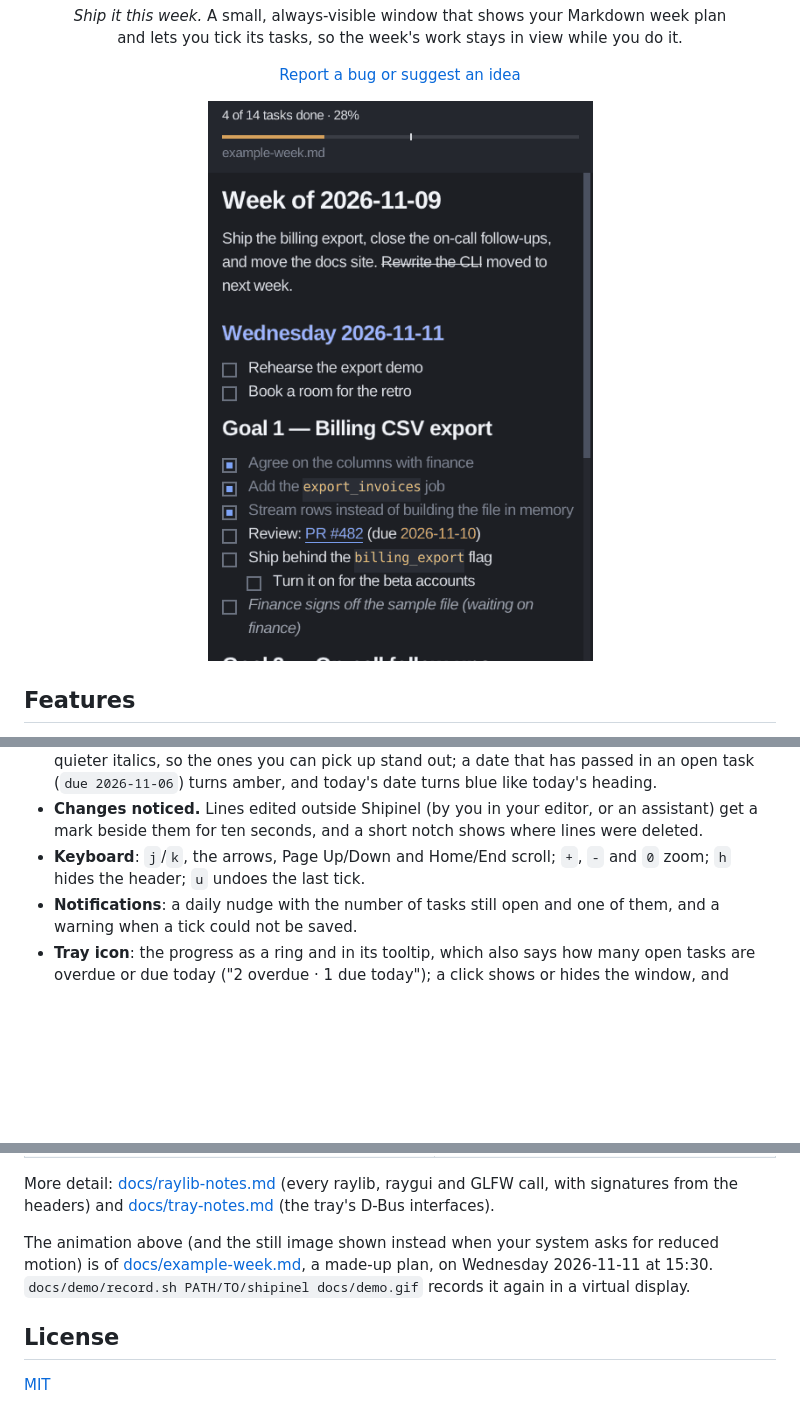
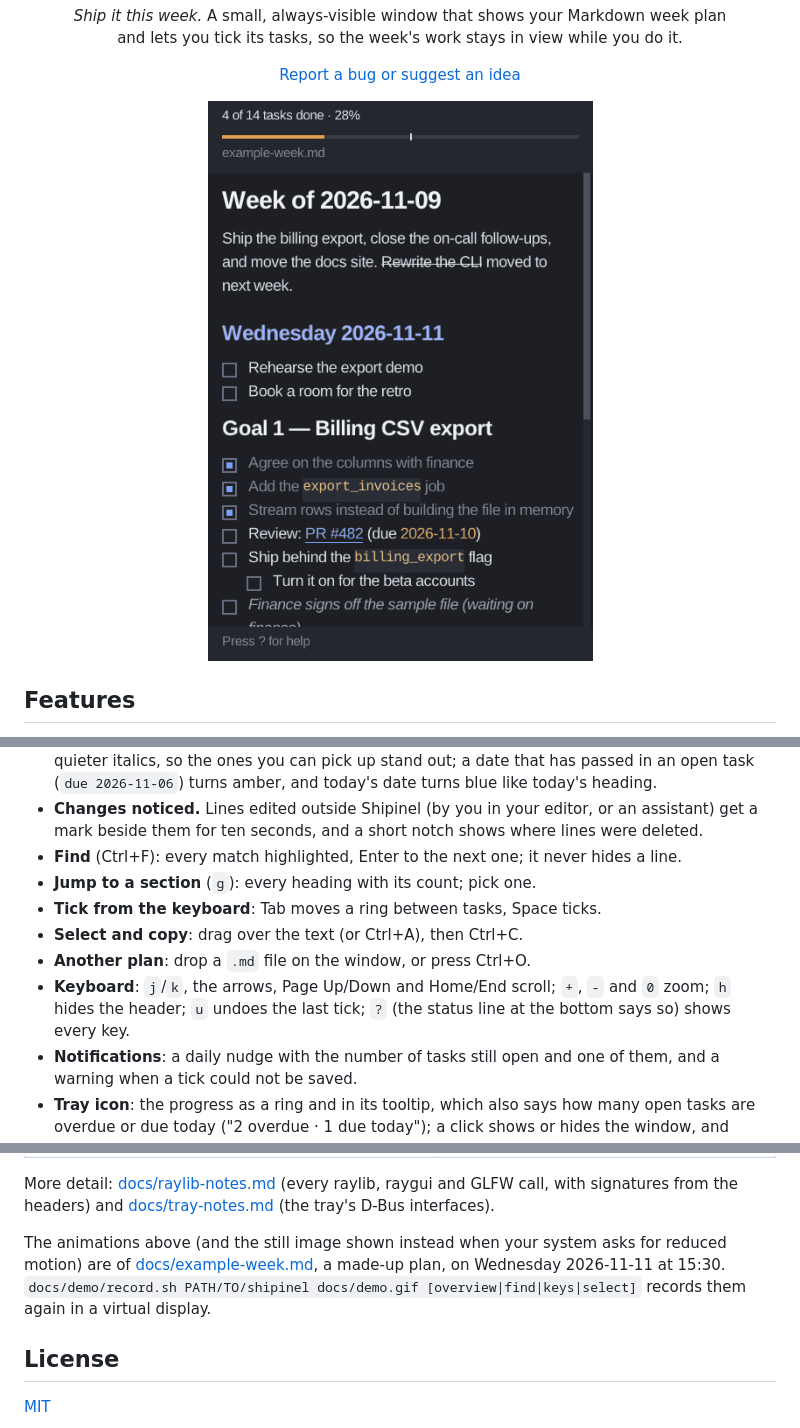
Before and after one commit to fabiosammy/shipinel, a Markdown page: README.md, 3 parts joined by grey strips. Rendered like a GitHub page; pictures changed too: docs/demo.gif; blank space fills up the shorter version.

```diff
--- a/README.md
+++ b/README.md
@@ -39,8 +39,15 @@
 - **Changes noticed.** Lines edited outside Shipinel (by you in your editor,
   or an assistant) get a mark beside them for ten seconds, and a short
   notch shows where lines were deleted.
+- **Find** (Ctrl+F): every match highlighted, Enter to the next one; it
+  never hides a line.
+- **Jump to a section** (`g`): every heading with its count; pick one.
+- **Tick from the keyboard**: Tab moves a ring between tasks, Space ticks.
+- **Select and copy**: drag over the text (or Ctrl+A), then Ctrl+C.
+- **Another plan**: drop a `.md` file on the window, or press Ctrl+O.
 - **Keyboard**: `j`/`k`, the arrows, Page Up/Down and Home/End scroll; `+`,
-  `-` and `0` zoom; `h` hides the header; `u` undoes the last tick.
+  `-` and `0` zoom; `h` hides the header; `u` undoes the last tick; `?`
+  (the status line at the bottom says so) shows every key.
 - **Notifications**: a daily nudge with the number of tasks still open and
   one of them, and a warning when a tick could not be saved.
 - **Tray icon**: the progress as a ring and in its tooltip, which also says
@@ -428,10 +443,11 @@ More detail: [docs/raylib-notes.md](docs/raylib-notes.md) (every raylib,
 raygui and GLFW call, with signatures from the headers) and
 [docs/tray-notes.md](docs/tray-notes.md) (the tray's D-Bus interfaces).
 
-The animation above (and the still image shown instead when your system
-asks for reduced motion) is of [docs/example-week.md](docs/example-week.md),
+The animations above (and the still image shown instead when your system
+asks for reduced motion) are of [docs/example-week.md](docs/example-week.md),
 a made-up plan, on Wednesday 2026-11-11 at 15:30. `docs/demo/record.sh
-PATH/TO/shipinel docs/demo.gif` records it again in a virtual display.
+PATH/TO/shipinel docs/demo.gif [overview|find|keys|select]` records them
+again in a virtual display.
 
 ## License
 
```
Also changed, not shown: other parts of README.md (+8 -0 lines), CLAUDE.md (+4 -2 lines), docs/development.md (+9 -5 lines), docs/demo-find.gif (added), docs/demo-keys.gif (added), docs/demo-select.gif (added), docs/screenshot.png, 2 other files.
